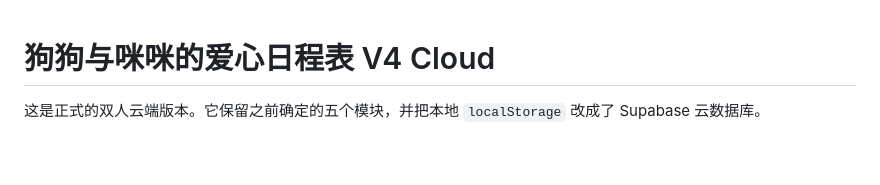
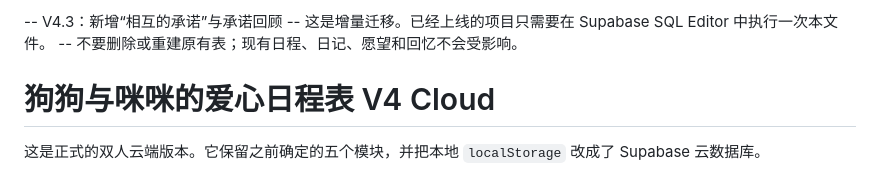
Before and after one commit to yuhao-ma/dog_cat_love_calendar, a Markdown page: README.md, the part around the change. Rendered like a GitHub page; blank space fills up the shorter version.

```diff
--- a/README.md
+++ b/README.md
@@ -1,3 +1,7 @@
+-- V4.3：新增“相互的承诺”与承诺回顾
+-- 这是增量迁移。已经上线的项目只需要在 Supabase SQL Editor 中执行一次本文件。
+-- 不要删除或重建原有表；现有日程、日记、愿望和回忆不会受影响。
+
 # 狗狗与咪咪的爱心日程表 V4 Cloud
 
 这是正式的双人云端版本。它保留之前确定的五个模块，并把本地 `localStorage` 改成了 Supabase 云数据库。
```
